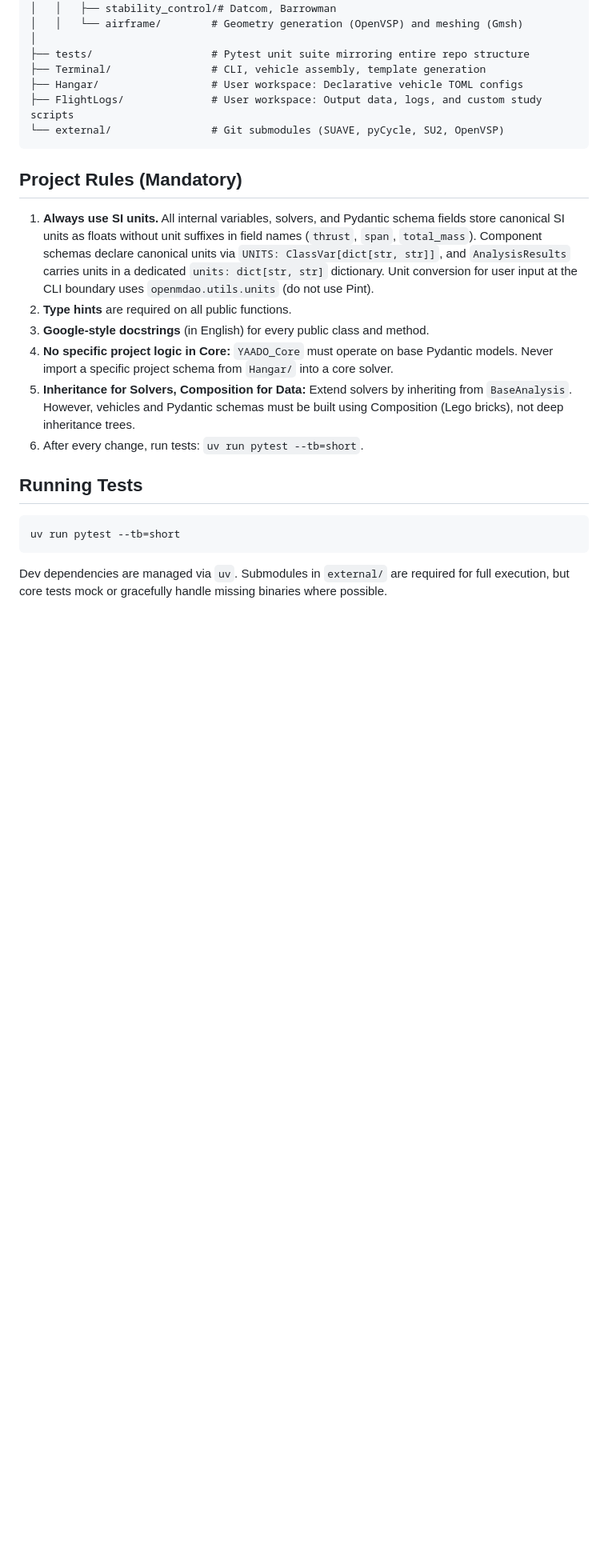
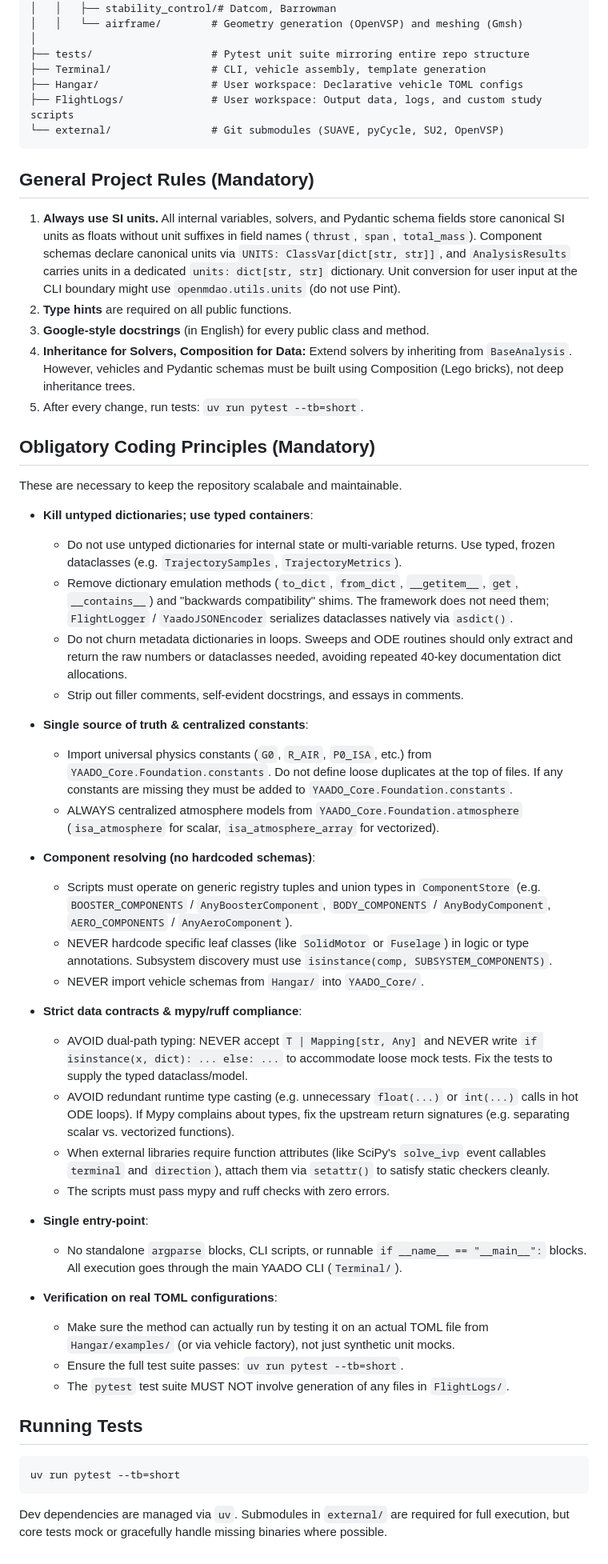
Before and after one commit to knnmelprop/YAADO, a Markdown page: AGENTS.md, the part around the change. Shown at 80% size. Rendered like a GitHub page; blank space fills up the shorter version.

Commit message:
chore(foundation-repair): update AGENTS.md to avoid AI slop
Signed-off-by: Arseni10Lk <arseniy230606@gmail.com>

````diff
--- a/AGENTS.md
+++ b/AGENTS.md
@@ -32,14 +32,46 @@ While the repository currently contains reference configurations in `Hangar/exam
 └── external/                # Git submodules (SUAVE, pyCycle, SU2, OpenVSP)
 ```
 
-## Project Rules (Mandatory)
+## General Project Rules (Mandatory)
 
-1. **Always use SI units.** All internal variables, solvers, and Pydantic schema fields store canonical SI units as floats without unit suffixes in field names (`thrust`, `span`, `total_mass`). Component schemas declare canonical units via `UNITS: ClassVar[dict[str, str]]`, and `AnalysisResults` carries units in a dedicated `units: dict[str, str]` dictionary. Unit conversion for user input at the CLI boundary uses `openmdao.utils.units` (do not use Pint).
+1. **Always use SI units.** All internal variables, solvers, and Pydantic schema fields store canonical SI units as floats without unit suffixes in field names (`thrust`, `span`, `total_mass`). Component schemas declare canonical units via `UNITS: ClassVar[dict[str, str]]`, and `AnalysisResults` carries units in a dedicated `units: dict[str, str]` dictionary. Unit conversion for user input at the CLI boundary might use `openmdao.utils.units` (do not use Pint).
 2. **Type hints** are required on all public functions.
 3. **Google-style docstrings** (in English) for every public class and method.
-4. **No specific project logic in Core:** `YAADO_Core` must operate on base Pydantic models. Never import a specific project schema from `Hangar/` into a core solver.
-5. **Inheritance for Solvers, Composition for Data:** Extend solvers by inheriting from `BaseAnalysis`. However, vehicles and Pydantic schemas must be built using Composition (Lego bricks), not deep inheritance trees.
-6. After every change, run tests: `uv run pytest --tb=short`.
+4. **Inheritance for Solvers, Composition for Data:** Extend solvers by inheriting from `BaseAnalysis`. However, vehicles and Pydantic schemas must be built using Composition (Lego bricks), not deep inheritance trees.
+5. After every change, run tests: `uv run pytest --tb=short`.
+
+## Obligatory Coding Principles (Mandatory)
+
+These are necessary to keep the repository scalabale and maintainable.
+
+* **Kill untyped dictionaries; use typed containers**:
+  * Do not use untyped dictionaries for internal state or multi-variable returns. Use typed, frozen dataclasses (e.g. `TrajectorySamples`, `TrajectoryMetrics`).
+  * Remove dictionary emulation methods (`to_dict`, `from_dict`, `__getitem__`, `get`, `__contains__`) and "backwards compatibility" shims. The framework does not need them; `FlightLogger` / `YaadoJSONEncoder` serializes dataclasses natively via `asdict()`.
+  * Do not churn metadata dictionaries in loops. Sweeps and ODE routines should only extract and return the raw numbers or dataclasses needed, avoiding repeated 40-key documentation dict allocations.
+  * Strip out filler comments, self-evident docstrings, and essays in comments.
+
+* **Single source of truth & centralized constants**:
+  * Import universal physics constants (`G0`, `R_AIR`, `P0_ISA`, etc.) from `YAADO_Core.Foundation.constants`. Do not define loose duplicates at the top of files. If any constants are missing they must be added to `YAADO_Core.Foundation.constants`.
+  * ALWAYS centralized atmosphere models from `YAADO_Core.Foundation.atmosphere` (`isa_atmosphere` for scalar, `isa_atmosphere_array` for vectorized).
+
+* **Component resolving (no hardcoded schemas)**:
+  * Scripts must operate on generic registry tuples and union types in `ComponentStore` (e.g. `BOOSTER_COMPONENTS` / `AnyBoosterComponent`, `BODY_COMPONENTS` / `AnyBodyComponent`, `AERO_COMPONENTS` / `AnyAeroComponent`).
+  * NEVER hardcode specific leaf classes (like `SolidMotor` or `Fuselage`) in logic or type annotations. Subsystem discovery must use `isinstance(comp, SUBSYSTEM_COMPONENTS)`.
+  * NEVER import vehicle schemas from `Hangar/` into `YAADO_Core/`.
+
+* **Strict data contracts & mypy/ruff compliance**:
+  * AVOID dual-path typing: NEVER accept `T | Mapping[str, Any]` and NEVER write `if isinstance(x, dict): ... else: ...` to accommodate loose mock tests. Fix the tests to supply the typed dataclass/model.
+  * AVOID redundant runtime type casting (e.g. unnecessary `float(...)` or `int(...)` calls in hot ODE loops). If Mypy complains about types, fix the upstream return signatures (e.g. separating scalar vs. vectorized functions).
+  * When external libraries require function attributes (like SciPy's `solve_ivp` event callables `terminal` and `direction`), attach them via `setattr()` to satisfy static checkers cleanly.
+  * The scripts must pass mypy and ruff checks with zero errors.
+
+* **Single entry-point**:
+  * No standalone `argparse` blocks, CLI scripts, or runnable `if __name__ == "__main__":` blocks. All execution goes through the main YAADO CLI (`Terminal/`).
+
+* **Verification on real TOML configurations**:
+  * Make sure the method can actually run by testing it on an actual TOML file from `Hangar/examples/` (or via vehicle factory), not just synthetic unit mocks.
+  * Ensure the full test suite passes: `uv run pytest --tb=short`.
+  * The `pytest` test suite MUST NOT involve generation of any files in `FlightLogs/`.
 
 ## Running Tests
 
````
